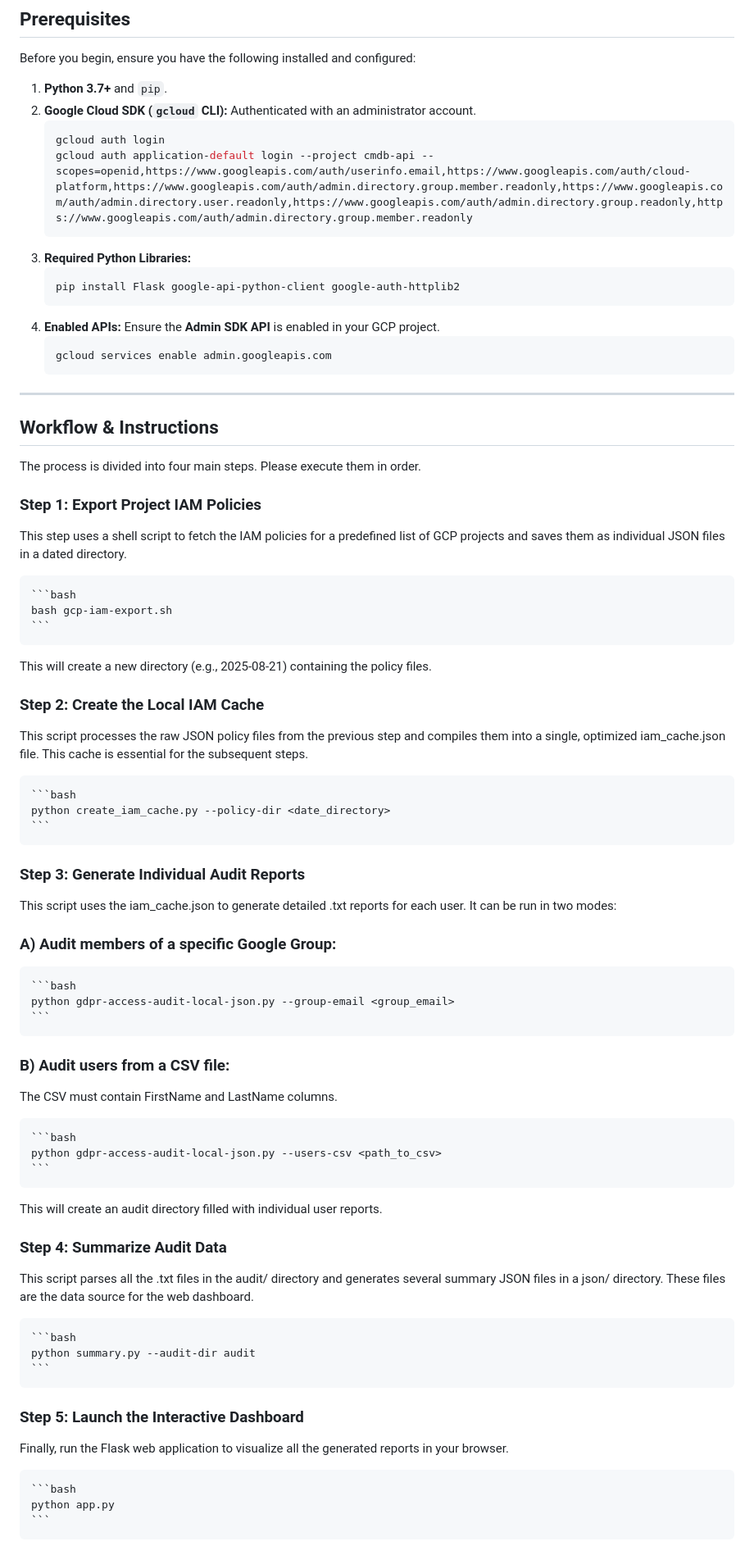
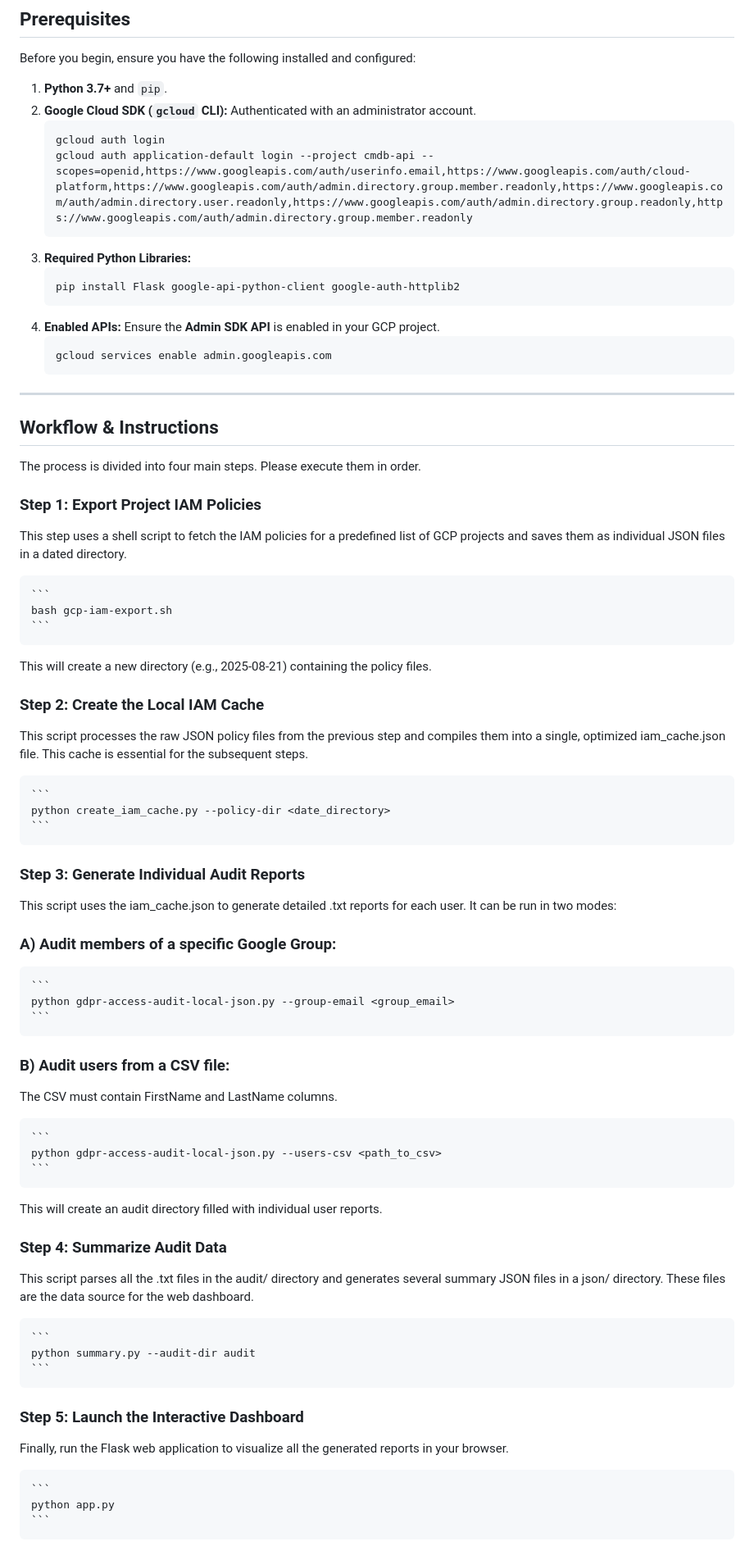
Before and after one commit to llecaque/iam-discovery, a Markdown page: README.md, the part around the change. Shown at 82% size. Drawn GitHub-style.

````diff
--- a/README.md
+++ b/README.md
@@ -12,16 +12,16 @@ Before you begin, ensure you have the following installed and configured:
 
 1.  **Python 3.7+** and `pip`.
 2.  **Google Cloud SDK (`gcloud` CLI):** Authenticated with an administrator account.
-    ```bash
+    ```
     gcloud auth login
     gcloud auth application-default login --project cmdb-api --scopes=openid,https://www.googleapis.com/auth/userinfo.email,https://www.googleapis.com/auth/cloud-platform,https://www.googleapis.com/auth/admin.directory.group.member.readonly,https://www.googleapis.com/auth/admin.directory.user.readonly,https://www.googleapis.com/auth/admin.directory.group.readonly,https://www.googleapis.com/auth/admin.directory.group.member.readonly
     ```
 3.  **Required Python Libraries:**
-    ```bash
+    ```
     pip install Flask google-api-python-client google-auth-httplib2
     ```
 4.  **Enabled APIs:** Ensure the **Admin SDK API** is enabled in your GCP project.
-    ```bash
+    ```
     gcloud services enable admin.googleapis.com
     ```
 
@@ -35,7 +35,7 @@ The process is divided into four main steps. Please execute them in order.
 
 This step uses a shell script to fetch the IAM policies for a predefined list of GCP projects and saves them as individual JSON files in a dated directory.
 
-    ```bash
+    ```
     bash gcp-iam-export.sh
     ```
 
@@ -45,7 +45,7 @@ This will create a new directory (e.g., 2025-08-21) containing the policy files.
 
 This script processes the raw JSON policy files from the previous step and compiles them into a single, optimized iam_cache.json file. This cache is essential for the subsequent steps.
 
-    ```bash
+    ```
     python create_iam_cache.py --policy-dir <date_directory>
     ```
 
@@ -56,7 +56,7 @@ This script uses the iam_cache.json to generate detailed .txt reports for each u
 
 ### A) Audit members of a specific Google Group:
 
-    ```bash
+    ```
     python gdpr-access-audit-local-json.py --group-email <group_email>
     ```
 
@@ -64,7 +64,7 @@ This script uses the iam_cache.json to generate detailed .txt reports for each u
 
 The CSV must contain FirstName and LastName columns.
 
-    ```bash
+    ```
     python gdpr-access-audit-local-json.py --users-csv <path_to_csv>
     ```
 
@@ -74,7 +74,7 @@ This will create an audit directory filled with individual user reports.
 
 This script parses all the .txt files in the audit/ directory and generates several summary JSON files in a json/ directory. These files are the data source for the web dashboard.
 
-    ```bash
+    ```
     python summary.py --audit-dir audit
     ```
 
@@ -82,7 +82,7 @@ This script parses all the .txt files in the audit/ directory and generates seve
 
 Finally, run the Flask web application to visualize all the generated reports in your browser.
 
-    ```bash
+    ```
     python app.py
     ```
 
````
